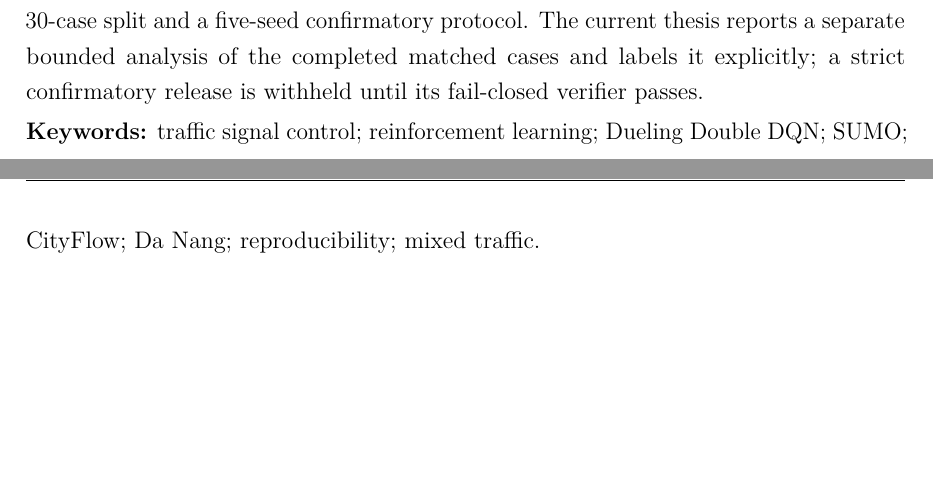
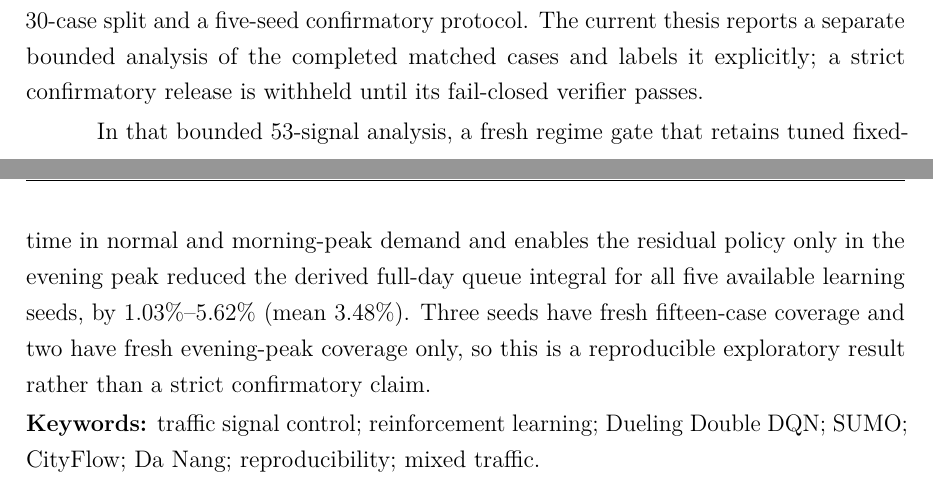
Before and after one commit to khanglqse/Thesis, a LaTeX thesis (paper/thesis_danang.tex): two parts of pages 4 and 5 of 59, joined at a grey line, cut so that both start at the same text, the shorter picture padded with empty space. Compiled offline with pdfLaTeX.

Commit message:
Summarize five-seed gated network evidence

```diff
--- a/paper/thesis_danang.tex
+++ b/paper/thesis_danang.tex
@@ -76,6 +76,8 @@ This thesis studies adaptive traffic signal control in Da Nang, Vietnam, through
 At the empirical anchor, a \ddqn{} controller is trained for thirty one-hour episodes with five independent training seeds. A base DQN architecture is retained as an ablation. Published fixed-time, raw Max-Pressure, and hysteretic Max-Pressure controllers provide non-learning baselines. Checkpoint selection uses a separate validation demand realization; testing uses fifteen held-out cases across three traffic regimes. The primary metric is the integral of stopped vehicles inside the model plus vehicles waiting to enter it. Uncertainty for the learning controller is calculated over training seeds, not over crossed simulator runs.
 
 The empirical-anchor result is regime dependent. Relative to the published fixed plan, \ddqn{} changes the queue integral by $+320.7\%$ in normal demand, $-1.0\%$ in the morning peak, and $-34.5\%$ in the evening peak. The 95\% bootstrap intervals for the absolute paired changes are $[7.60,56.14]$, $[-9.47,8.49]$, and $[-69.55,-35.34]$ vehicle-hours, respectively. These findings support a demand-gated controller with monitored fixed-time fallback at this modelled junction; they do not establish field safety or a city-wide benefit. The 53-signal experiment defines a frozen 30-case split and a five-seed confirmatory protocol. The current thesis reports a separate bounded analysis of the completed matched cases and labels it explicitly; a strict confirmatory release is withheld until its fail-closed verifier passes.
+
+In that bounded 53-signal analysis, a fresh regime gate that retains tuned fixed-time in normal and morning-peak demand and enables the residual policy only in the evening peak reduced the derived full-day queue integral for all five available learning seeds, by 1.03\%--5.62\% (mean 3.48\%). Three seeds have fresh fifteen-case coverage and two have fresh evening-peak coverage only, so this is a reproducible exploratory result rather than a strict confirmatory claim.
 
 \noindent\textbf{Keywords:} traffic signal control; reinforcement learning; Dueling Double DQN; SUMO; CityFlow; Da Nang; reproducibility; mixed traffic.
 
```
Also changed, not shown: paper/thesis_danang.pdf.
